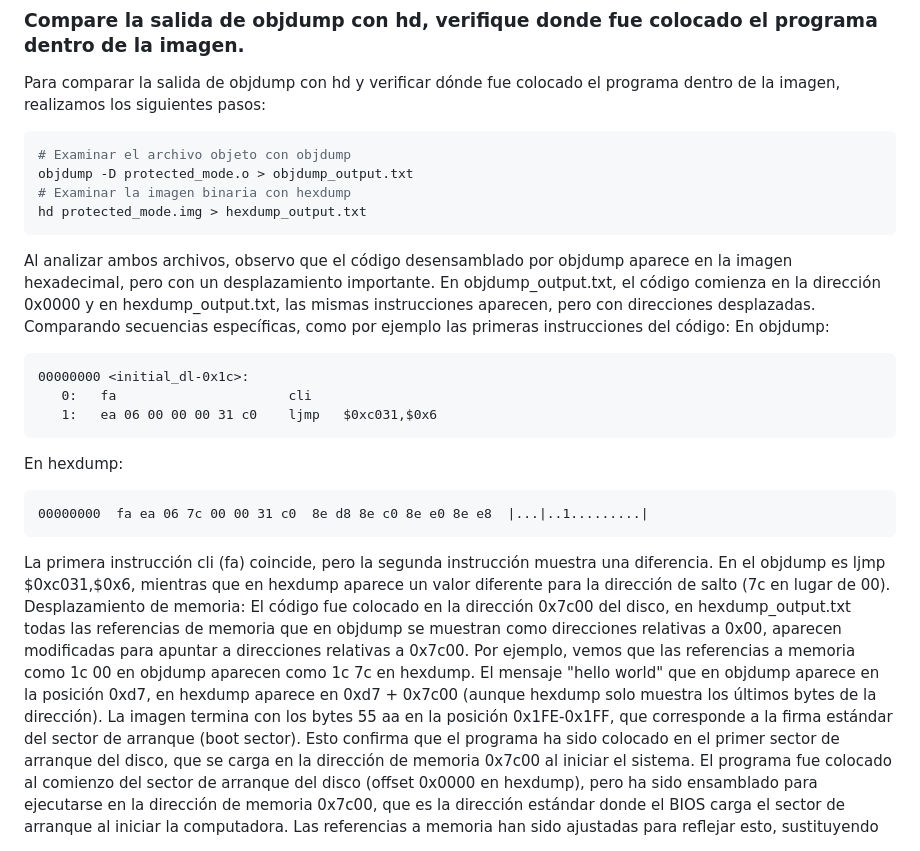
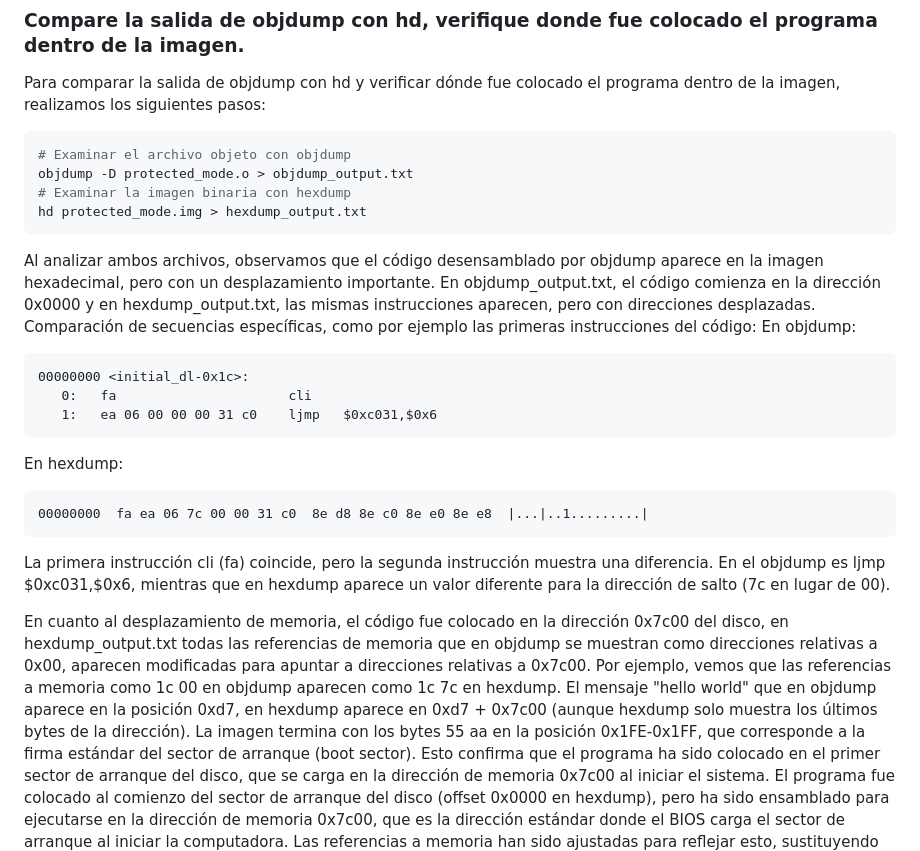
Before and after one commit to MagdalenaOroC/C--, a Markdown page: TP_3/README.md, the part around the change. GitHub-like rendering.

Commit message:
Comparacion de la salida de objdump con hd

````diff
--- a/TP_3/README.md
+++ b/TP_3/README.md
@@ -55,8 +55,8 @@ objdump -D protected_mode.o > objdump_output.txt
 # Examinar la imagen binaria con hexdump
 hd protected_mode.img > hexdump_output.txt
 ```
-Al analizar ambos archivos, observo que el código desensamblado por objdump aparece en la imagen hexadecimal, pero con un desplazamiento importante. En objdump_output.txt, el código comienza en la dirección 0x0000 y en hexdump_output.txt, las mismas instrucciones aparecen, pero con direcciones desplazadas.
-Comparando secuencias específicas, como por ejemplo las primeras instrucciones del código:
+Al analizar ambos archivos, observamos que el código desensamblado por objdump aparece en la imagen hexadecimal, pero con un desplazamiento importante. En objdump_output.txt, el código comienza en la dirección 0x0000 y en hexdump_output.txt, las mismas instrucciones aparecen, pero con direcciones desplazadas.
+Comparación de secuencias específicas, como por ejemplo las primeras instrucciones del código:
 En objdump:
 ```
 00000000 <initial_dl-0x1c>:
@@ -68,7 +68,8 @@ En hexdump:
 00000000  fa ea 06 7c 00 00 31 c0  8e d8 8e c0 8e e0 8e e8  |...|..1.........|
 ```
 La primera instrucción cli (fa) coincide, pero la segunda instrucción muestra una diferencia. En el objdump es ljmp $0xc031,$0x6, mientras que en hexdump aparece un valor diferente para la dirección de salto (7c en lugar de 00).
-Desplazamiento de memoria: El código fue colocado en la dirección 0x7c00 del disco, en hexdump_output.txt todas las referencias de memoria que en objdump se muestran como direcciones relativas a 0x00, aparecen modificadas para apuntar a direcciones relativas a 0x7c00. Por ejemplo, vemos que las referencias a memoria como 1c 00 en objdump aparecen como 1c 7c en hexdump. El mensaje "hello world" que en objdump aparece en la posición 0xd7, en hexdump aparece en 0xd7 + 0x7c00 (aunque hexdump solo muestra los últimos bytes de la dirección).
+
+En cuanto al desplazamiento de memoria, el código fue colocado en la dirección 0x7c00 del disco, en hexdump_output.txt todas las referencias de memoria que en objdump se muestran como direcciones relativas a 0x00, aparecen modificadas para apuntar a direcciones relativas a 0x7c00. Por ejemplo, vemos que las referencias a memoria como 1c 00 en objdump aparecen como 1c 7c en hexdump. El mensaje "hello world" que en objdump aparece en la posición 0xd7, en hexdump aparece en 0xd7 + 0x7c00 (aunque hexdump solo muestra los últimos bytes de la dirección).
 La imagen termina con los bytes 55 aa en la posición 0x1FE-0x1FF, que corresponde a la firma estándar del sector de arranque (boot sector). Esto confirma que el programa ha sido colocado en el primer sector de arranque del disco, que se carga en la dirección de memoria 0x7c00 al iniciar el sistema.
 El programa fue colocado al comienzo del sector de arranque del disco (offset 0x0000 en hexdump), pero ha sido ensamblado para ejecutarse en la dirección de memoria 0x7c00, que es la dirección estándar donde el BIOS carga el sector de arranque al iniciar la computadora. Las referencias a memoria han sido ajustadas para reflejar esto, sustituyendo las direcciones relativas de objdump por direcciones absolutas en el archivo hexadecimal. La diferencia más notable está en todas las referencias que en objdump son relativas a 0x00, que en hexdump aparecen con el byte alto modificado a 0x7c, indicando el desplazamiento a la dirección 0x7c00.
 
````
